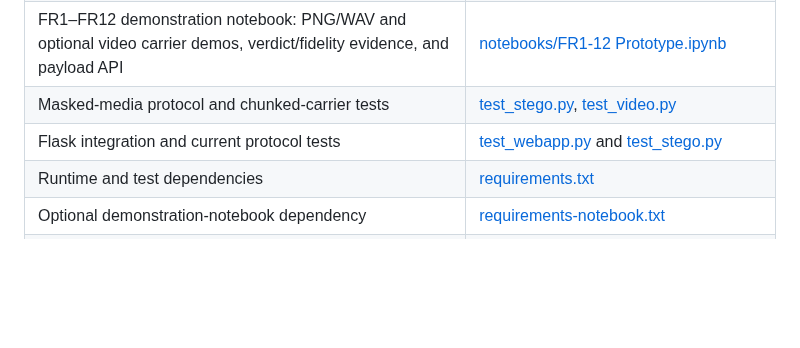
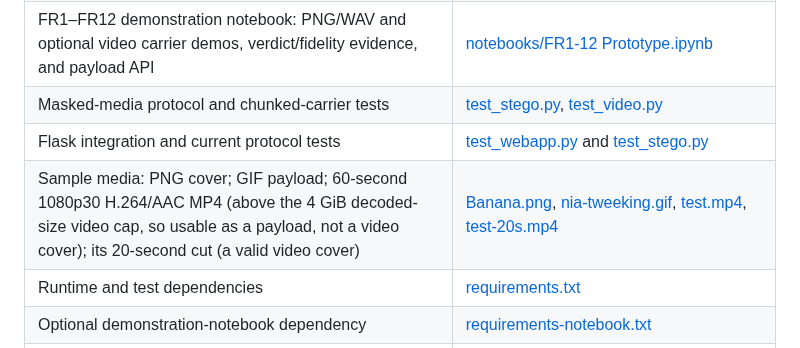
Before and after one commit to alvinto27/INF2005-ACW1, a Markdown page: AGENT_docs/AGENT_MAP.md, the part around the change. Drawn GitHub-style; blank space fills up the shorter version.

Commit message:
Describe the sample media in the map
The sample media files (a GIF payload and two MP4 video samples) are
kept locally and are not tracked. History was rewritten to remove them
(user decision, 2026-09-26). AGENT_MAP: add a row for the sample media.

```diff
--- a/AGENT_docs/AGENT_MAP.md
+++ b/AGENT_docs/AGENT_MAP.md
@@ -47,6 +47,7 @@ Use this map before editing an unfamiliar part of the repository.
 | FR1–FR12 demonstration notebook: PNG/WAV and optional video carrier demos, verdict/fidelity evidence, and payload API | [notebooks/FR1-12 Prototype.ipynb](../notebooks/FR1-12%20Prototype.ipynb) |
 | Masked-media protocol and chunked-carrier tests | [test_stego.py](../test_stego.py), [test_video.py](../test_video.py) |
 | Flask integration and current protocol tests | [test_webapp.py](../test_webapp.py) and [test_stego.py](../test_stego.py) |
+| Sample media: PNG cover; GIF payload; 60-second 1080p30 H.264/AAC MP4 (above the 4 GiB decoded-size video cap, so usable as a payload, not a video cover); its 20-second cut (a valid video cover) | [Banana.png](../samples/Banana.png), [nia-tweeking.gif](../samples/nia-tweeking.gif), [test.mp4](../samples/test.mp4), [test-20s.mp4](../samples/test-20s.mp4) |
 | Runtime and test dependencies | [requirements.txt](../requirements.txt) |
 | Optional demonstration-notebook dependency | [requirements-notebook.txt](../requirements-notebook.txt) |
 | Documentation checker | [scripts/check-docs.py](../scripts/check-docs.py) |
```
